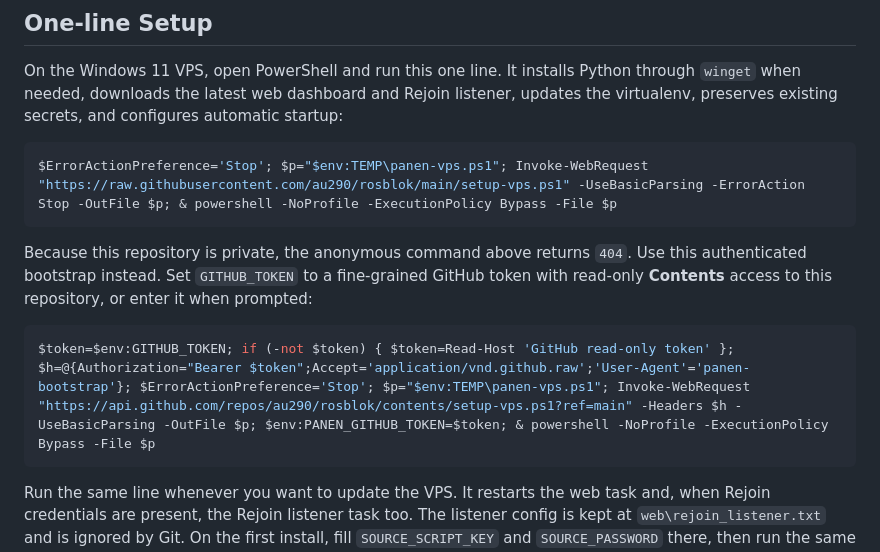
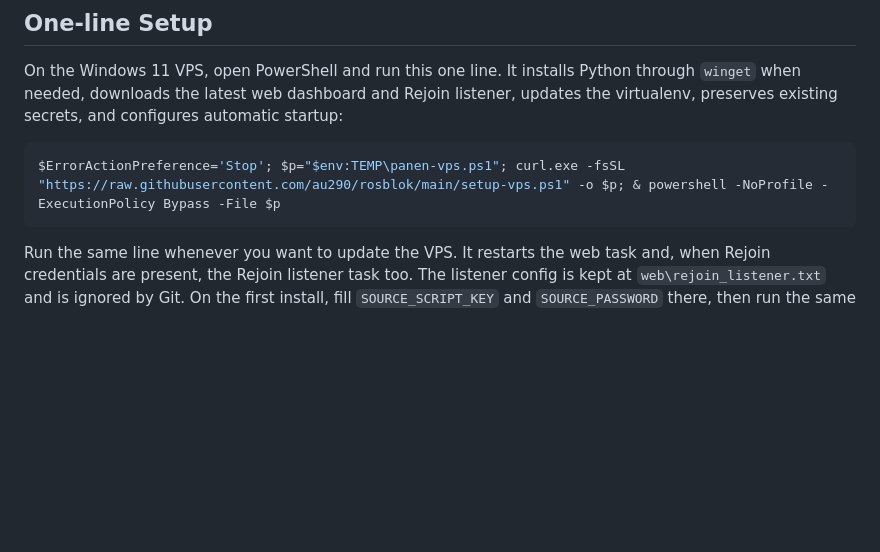
Before and after one commit to au290/rosblok, a Markdown page: README.md, the part around the change. GitHub-like rendering; blank space fills up the shorter version.

Commit message:
docs: use public curl VPS bootstrap

````diff
--- a/README.md
+++ b/README.md
@@ -32,16 +32,7 @@ listener, updates the virtualenv, preserves existing secrets, and configures
 automatic startup:
 
 ```powershell
-$ErrorActionPreference='Stop'; $p="$env:TEMP\panen-vps.ps1"; Invoke-WebRequest "https://raw.githubusercontent.com/au290/rosblok/main/setup-vps.ps1" -UseBasicParsing -ErrorAction Stop -OutFile $p; & powershell -NoProfile -ExecutionPolicy Bypass -File $p
-```
-
-Because this repository is private, the anonymous command above returns
-`404`. Use this authenticated bootstrap instead. Set `GITHUB_TOKEN` to a
-fine-grained GitHub token with read-only **Contents** access to this
-repository, or enter it when prompted:
-
-```powershell
-$token=$env:GITHUB_TOKEN; if (-not $token) { $token=Read-Host 'GitHub read-only token' }; $h=@{Authorization="Bearer $token";Accept='application/vnd.github.raw';'User-Agent'='panen-bootstrap'}; $ErrorActionPreference='Stop'; $p="$env:TEMP\panen-vps.ps1"; Invoke-WebRequest "https://api.github.com/repos/au290/rosblok/contents/setup-vps.ps1?ref=main" -Headers $h -UseBasicParsing -OutFile $p; $env:PANEN_GITHUB_TOKEN=$token; & powershell -NoProfile -ExecutionPolicy Bypass -File $p
+$ErrorActionPreference='Stop'; $p="$env:TEMP\panen-vps.ps1"; curl.exe -fsSL "https://raw.githubusercontent.com/au290/rosblok/main/setup-vps.ps1" -o $p; & powershell -NoProfile -ExecutionPolicy Bypass -File $p
 ```
 
 Run the same line whenever you want to update the VPS. It restarts the web
````
Also changed, not shown: web/README.md (+1 -4 lines).
